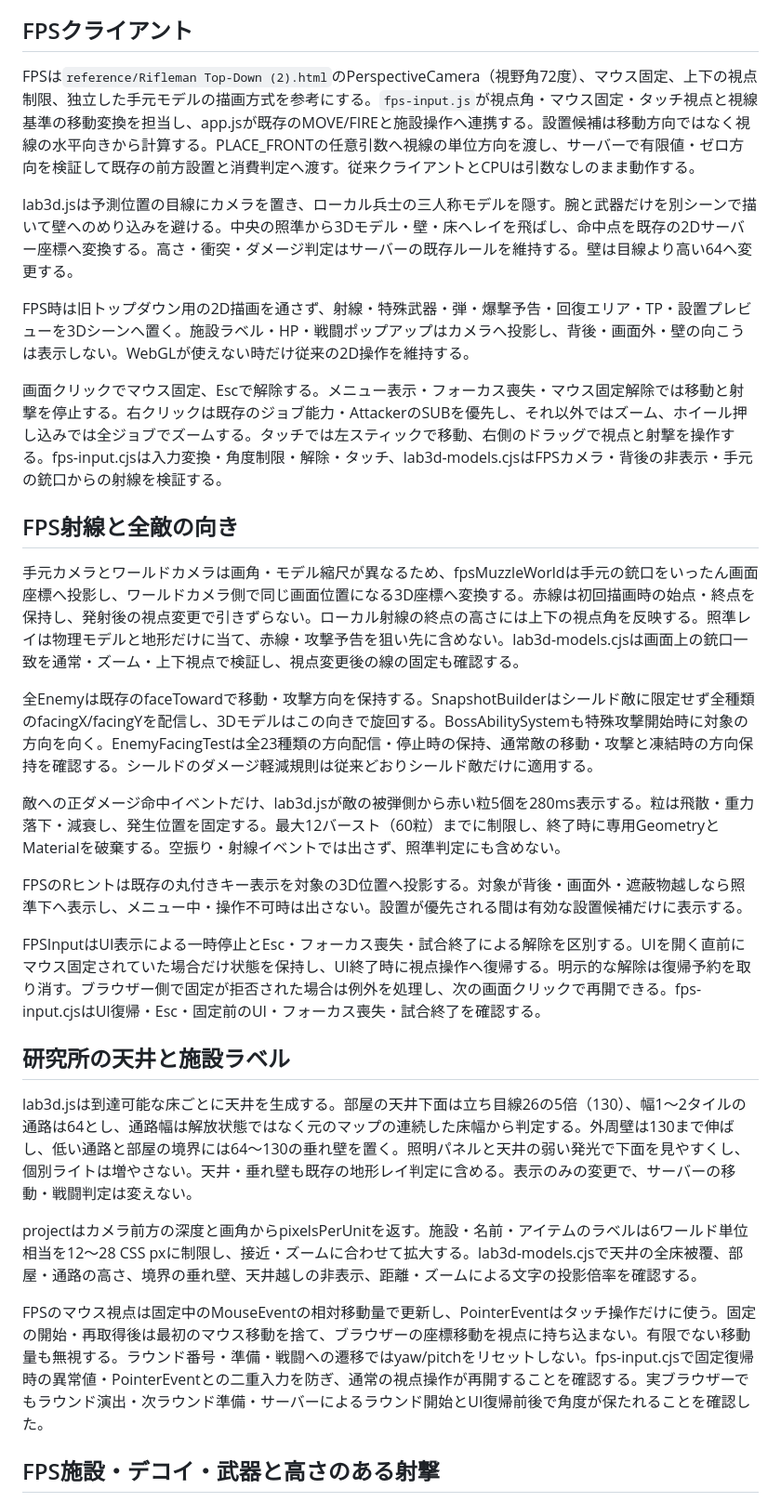
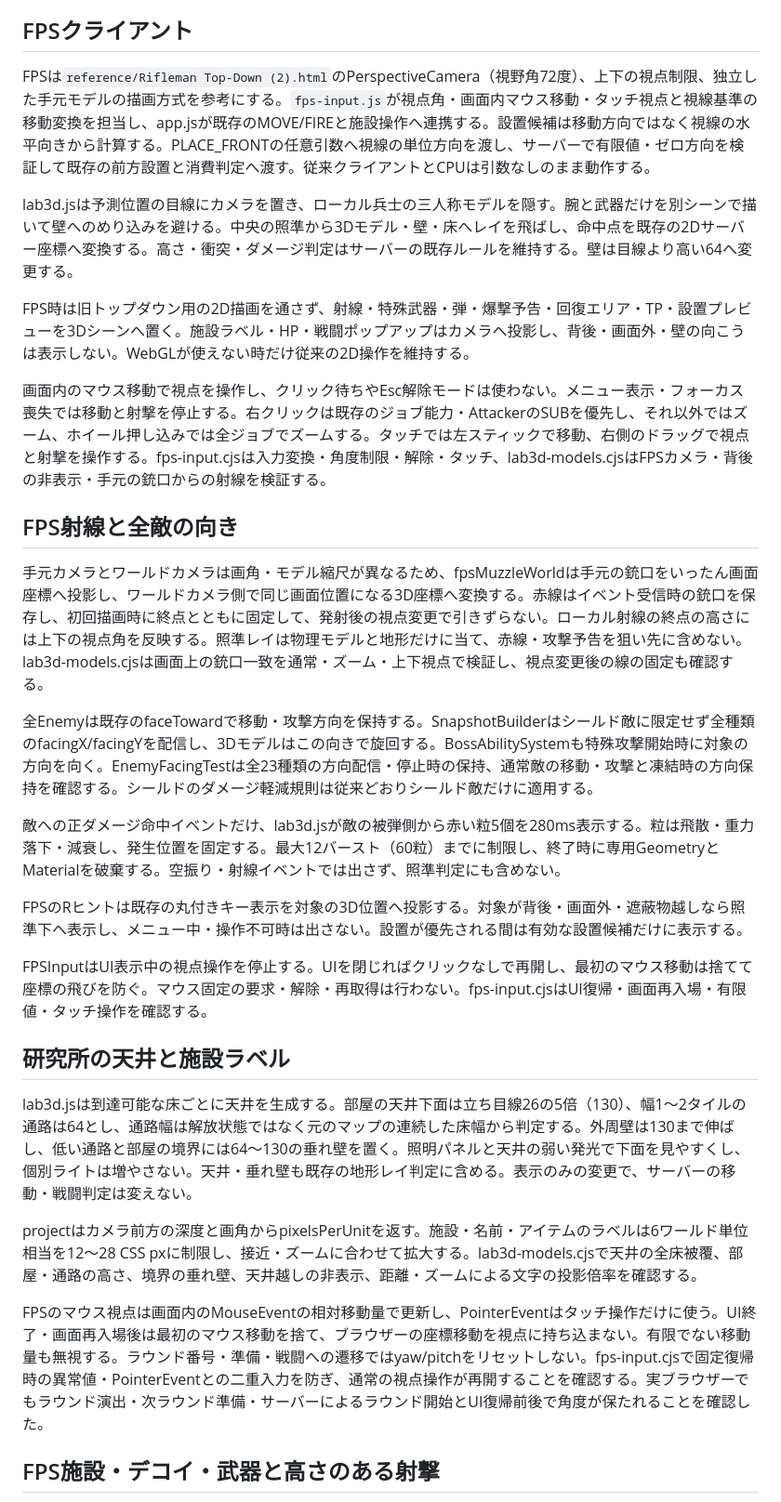
Before and after one commit to BluePudding0913/core-defense-browser-game, a Markdown page: docs/architecture.md, the part around the change. Shown at 93% size. Drawn GitHub-style.

Commit message:
Document FPS mouse look and captured shot effects

```diff
--- a/docs/architecture.md
+++ b/docs/architecture.md
@@ -247,17 +247,17 @@ CombatFeedbackは任意の投影関数を受ける。3D時は敵の補間位置
 
 ## FPSクライアント
 
-FPSは`reference/Rifleman Top-Down (2).html`のPerspectiveCamera（視野角72度）、マウス固定、上下の視点制限、独立した手元モデルの描画方式を参考にする。`fps-input.js`が視点角・マウス固定・タッチ視点と視線基準の移動変換を担当し、app.jsが既存のMOVE/FIREと施設操作へ連携する。設置候補は移動方向ではなく視線の水平向きから計算する。PLACE_FRONTの任意引数へ視線の単位方向を渡し、サーバーで有限値・ゼロ方向を検証して既存の前方設置と消費判定へ渡す。従来クライアントとCPUは引数なしのまま動作する。
+FPSは`reference/Rifleman Top-Down (2).html`のPerspectiveCamera（視野角72度）、上下の視点制限、独立した手元モデルの描画方式を参考にする。`fps-input.js`が視点角・画面内マウス移動・タッチ視点と視線基準の移動変換を担当し、app.jsが既存のMOVE/FIREと施設操作へ連携する。設置候補は移動方向ではなく視線の水平向きから計算する。PLACE_FRONTの任意引数へ視線の単位方向を渡し、サーバーで有限値・ゼロ方向を検証して既存の前方設置と消費判定へ渡す。従来クライアントとCPUは引数なしのまま動作する。
 
 lab3d.jsは予測位置の目線にカメラを置き、ローカル兵士の三人称モデルを隠す。腕と武器だけを別シーンで描いて壁へのめり込みを避ける。中央の照準から3Dモデル・壁・床へレイを飛ばし、命中点を既存の2Dサーバー座標へ変換する。高さ・衝突・ダメージ判定はサーバーの既存ルールを維持する。壁は目線より高い64へ変更する。
 
 FPS時は旧トップダウン用の2D描画を通さず、射線・特殊武器・弾・爆撃予告・回復エリア・TP・設置プレビューを3Dシーンへ置く。施設ラベル・HP・戦闘ポップアップはカメラへ投影し、背後・画面外・壁の向こうは表示しない。WebGLが使えない時だけ従来の2D操作を維持する。
 
-画面クリックでマウス固定、Escで解除する。メニュー表示・フォーカス喪失・マウス固定解除では移動と射撃を停止する。右クリックは既存のジョブ能力・AttackerのSUBを優先し、それ以外ではズーム、ホイール押し込みでは全ジョブでズームする。タッチでは左スティックで移動、右側のドラッグで視点と射撃を操作する。fps-input.cjsは入力変換・角度制限・解除・タッチ、lab3d-models.cjsはFPSカメラ・背後の非表示・手元の銃口からの射線を検証する。
+画面内のマウス移動で視点を操作し、クリック待ちやEsc解除モードは使わない。メニュー表示・フォーカス喪失では移動と射撃を停止する。右クリックは既存のジョブ能力・AttackerのSUBを優先し、それ以外ではズーム、ホイール押し込みでは全ジョブでズームする。タッチでは左スティックで移動、右側のドラッグで視点と射撃を操作する。fps-input.cjsは入力変換・角度制限・解除・タッチ、lab3d-models.cjsはFPSカメラ・背後の非表示・手元の銃口からの射線を検証する。
 
 ## FPS射線と全敵の向き
 
-手元カメラとワールドカメラは画角・モデル縮尺が異なるため、fpsMuzzleWorldは手元の銃口をいったん画面座標へ投影し、ワールドカメラ側で同じ画面位置になる3D座標へ変換する。赤線は初回描画時の始点・終点を保持し、発射後の視点変更で引きずらない。ローカル射線の終点の高さには上下の視点角を反映する。照準レイは物理モデルと地形だけに当て、赤線・攻撃予告を狙い先に含めない。lab3d-models.cjsは画面上の銃口一致を通常・ズーム・上下視点で検証し、視点変更後の線の固定も確認する。
+手元カメラとワールドカメラは画角・モデル縮尺が異なるため、fpsMuzzleWorldは手元の銃口をいったん画面座標へ投影し、ワールドカメラ側で同じ画面位置になる3D座標へ変換する。赤線はイベント受信時の銃口を保存し、初回描画時に終点とともに固定して、発射後の視点変更で引きずらない。ローカル射線の終点の高さには上下の視点角を反映する。照準レイは物理モデルと地形だけに当て、赤線・攻撃予告を狙い先に含めない。lab3d-models.cjsは画面上の銃口一致を通常・ズーム・上下視点で検証し、視点変更後の線の固定も確認する。
 
 全Enemyは既存のfaceTowardで移動・攻撃方向を保持する。SnapshotBuilderはシールド敵に限定せず全種類のfacingX/facingYを配信し、3Dモデルはこの向きで旋回する。BossAbilitySystemも特殊攻撃開始時に対象の方向を向く。EnemyFacingTestは全23種類の方向配信・停止時の保持、通常敵の移動・攻撃と凍結時の方向保持を確認する。シールドのダメージ軽減規則は従来どおりシールド敵だけに適用する。
 
@@ -265,7 +265,7 @@ FPS時は旧トップダウン用の2D描画を通さず、射線・特殊武器
 
 FPSのRヒントは既存の丸付きキー表示を対象の3D位置へ投影する。対象が背後・画面外・遮蔽物越しなら照準下へ表示し、メニュー中・操作不可時は出さない。設置が優先される間は有効な設置候補だけに表示する。
 
-FPSInputはUI表示による一時停止とEsc・フォーカス喪失・試合終了による解除を区別する。UIを開く直前にマウス固定されていた場合だけ状態を保持し、UI終了時に視点操作へ復帰する。明示的な解除は復帰予約を取り消す。ブラウザー側で固定が拒否された場合は例外を処理し、次の画面クリックで再開できる。fps-input.cjsはUI復帰・Esc・固定前のUI・フォーカス喪失・試合終了を確認する。
+FPSInputはUI表示中の視点操作を停止する。UIを閉じればクリックなしで再開し、最初のマウス移動は捨てて座標の飛びを防ぐ。マウス固定の要求・解除・再取得は行わない。fps-input.cjsはUI復帰・画面再入場・有限値・タッチ操作を確認する。
 
 ## 研究所の天井と施設ラベル
 
@@ -273,7 +273,7 @@ lab3d.jsは到達可能な床ごとに天井を生成する。部屋の天井下
 
 projectはカメラ前方の深度と画角からpixelsPerUnitを返す。施設・名前・アイテムのラベルは6ワールド単位相当を12〜28 CSS pxに制限し、接近・ズームに合わせて拡大する。lab3d-models.cjsで天井の全床被覆、部屋・通路の高さ、境界の垂れ壁、天井越しの非表示、距離・ズームによる文字の投影倍率を確認する。
 
-FPSのマウス視点は固定中のMouseEventの相対移動量で更新し、PointerEventはタッチ操作だけに使う。固定の開始・再取得後は最初のマウス移動を捨て、ブラウザーの座標移動を視点に持ち込まない。有限でない移動量も無視する。ラウンド番号・準備・戦闘への遷移ではyaw/pitchをリセットしない。fps-input.cjsで固定復帰時の異常値・PointerEventとの二重入力を防ぎ、通常の視点操作が再開することを確認する。実ブラウザーでもラウンド演出・次ラウンド準備・サーバーによるラウンド開始とUI復帰前後で角度が保たれることを確認した。
+FPSのマウス視点は画面内のMouseEventの相対移動量で更新し、PointerEventはタッチ操作だけに使う。UI終了・画面再入場後は最初のマウス移動を捨て、ブラウザーの座標移動を視点に持ち込まない。有限でない移動量も無視する。ラウンド番号・準備・戦闘への遷移ではyaw/pitchをリセットしない。fps-input.cjsで固定復帰時の異常値・PointerEventとの二重入力を防ぎ、通常の視点操作が再開することを確認する。実ブラウザーでもラウンド演出・次ラウンド準備・サーバーによるラウンド開始とUI復帰前後で角度が保たれることを確認した。
 
 ## FPS施設・デコイ・武器と高さのある射撃
 
```
